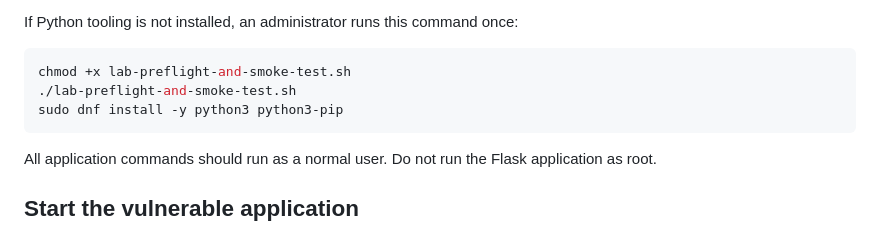
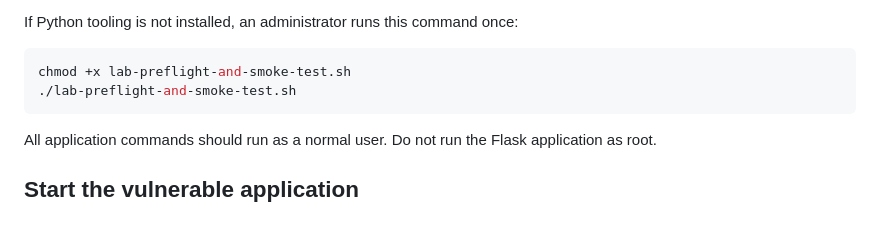
Before and after one commit to DerekCook11/CDE-Bob-Labs-SoA, a Markdown page: App Code Security Analysis Lab/README.md, the part around the change. GitHub-like rendering.

````diff
--- a/App Code Security Analysis Lab/README.md
+++ b/App Code Security Analysis Lab/README.md
@@ -102,7 +102,6 @@ If Python tooling is not installed, an administrator runs this command once:
 ```bash
 chmod +x lab-preflight-and-smoke-test.sh
 ./lab-preflight-and-smoke-test.sh
-sudo dnf install -y python3 python3-pip
 ```
 
 All application commands should run as a normal user. Do not run the Flask
````
